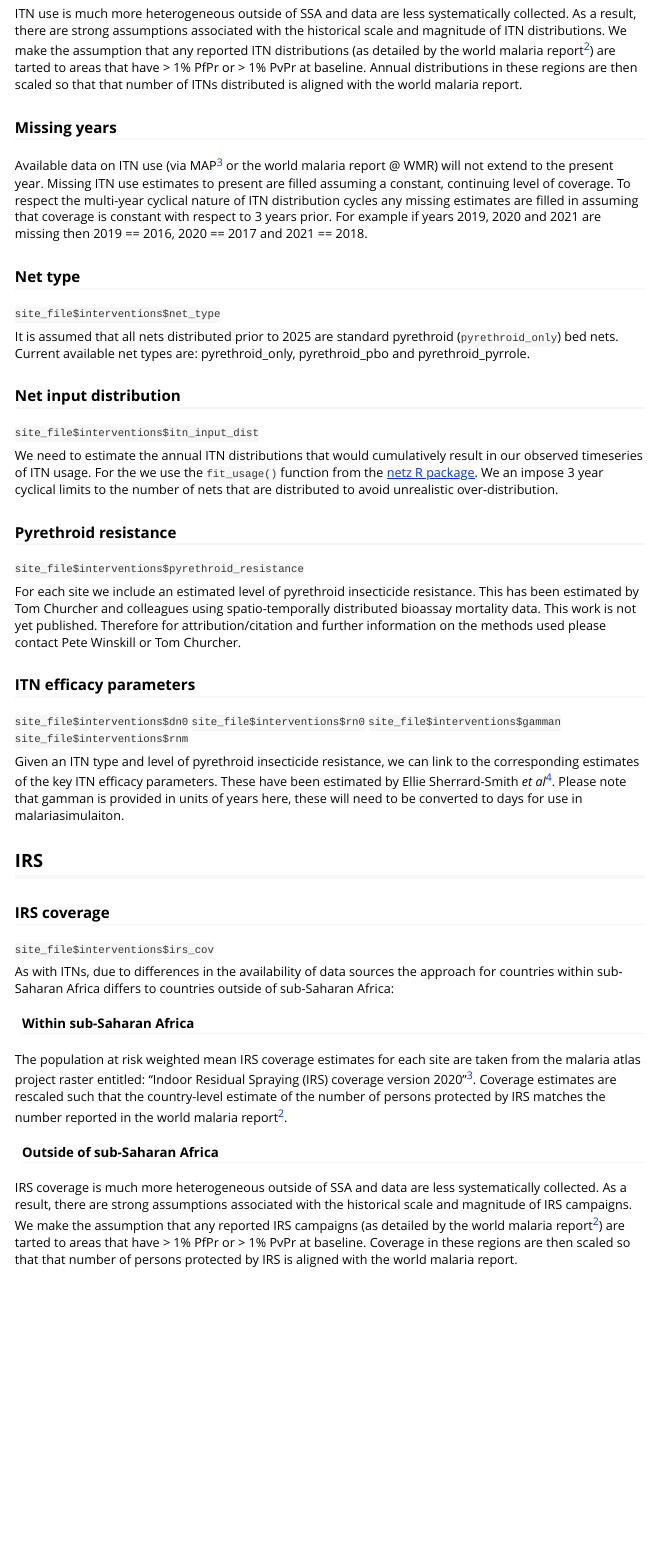
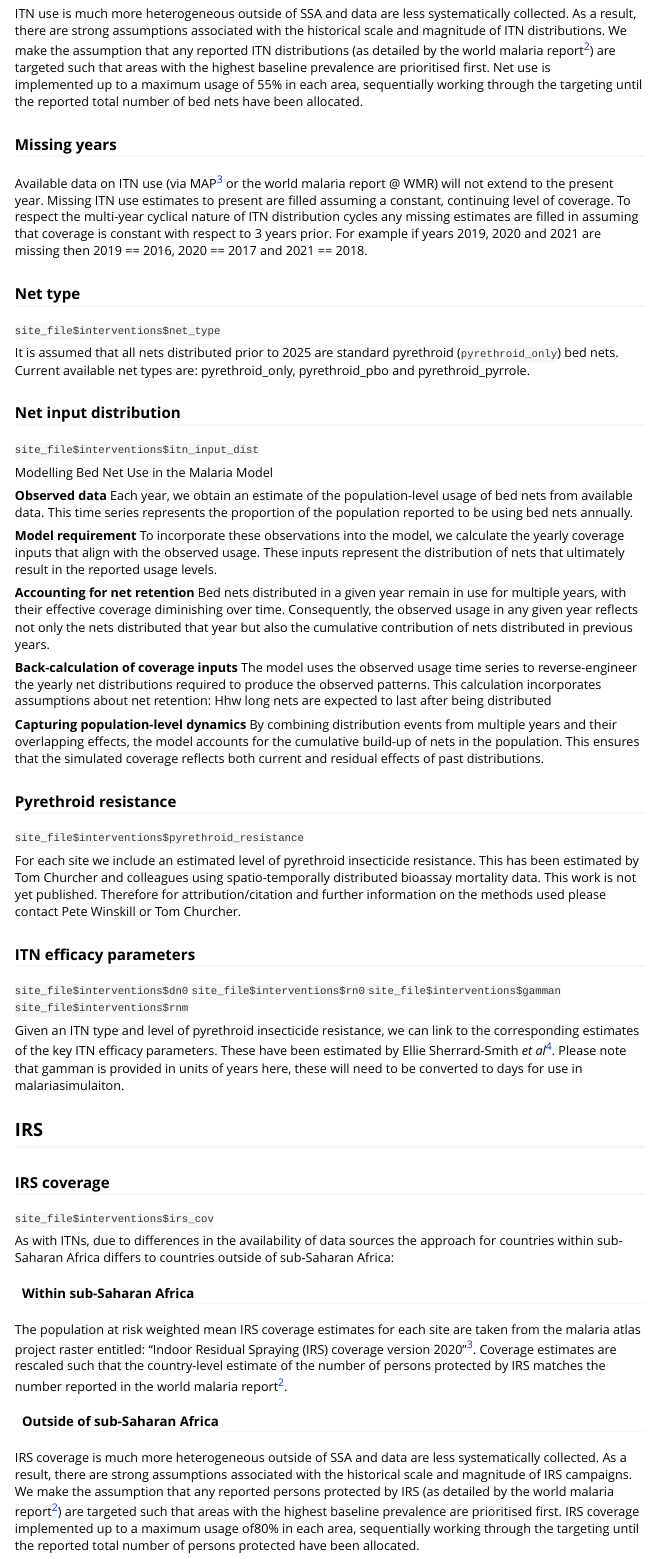
Before and after one commit to mrc-ide/site, an R Markdown document (vignettes/Interventions.Rmd): the page in a window 1100 px wide, from 530 px down. Rendered offline with R 4.5, knitr and Pandoc, with nearby package versions.

Commit message:
Update historical epi and intervention targeting

```diff
--- a/vignettes/Interventions.Rmd
+++ b/vignettes/Interventions.Rmd
@@ -48,10 +48,10 @@ Bertozzi-Villa *et al* @bertozzi
 ITN use is much more heterogeneous outside of SSA and data are less systematically
 collected. As a result, there are strong assumptions associated with the historical
 scale and magnitude of ITN distributions. We make the assumption that any reported
-ITN distributions (as detailed by the world malaria report @WMR) are tarted to areas
-that have > 1% PfPr or > 1% PvPr at baseline. Annual distributions in these regions
-are then scaled so that that number of ITNs distributed is aligned with the
-world malaria report.
+ITN distributions (as detailed by the world malaria report @WMR) are targeted such that
+areas with the highest baseline prevalence are prioritised first. Net use is
+implemented up to a maximum usage of 55% in each area, sequentially working through
+the targeting until the reported total number of bed nets have been allocated.
 
 ### Missing years
 
@@ -74,11 +74,23 @@ pyrethroid_pbo and pyrethroid_pyrrole.
 
 `site_file$interventions$itn_input_dist`
 
-We need to estimate the annual ITN distributions that would cumulatively result
-in our observed timeseries of ITN usage. For the we use the `fit_usage()`
-function from the [netz R package](https://mrc-ide.github.io/netz/).
-We an impose 3 year cyclical limits to the number of nets that are
-distributed to avoid unrealistic over-distribution.
+Modelling Bed Net Use in the Malaria Model
+
+**Observed data**
+Each year, we obtain an estimate of the population-level usage of bed nets from available data. This time series represents the proportion of the population reported to be using bed nets annually.
+
+**Model requirement**
+To incorporate these observations into the model, we calculate the yearly coverage inputs that align with the observed usage. These inputs represent the distribution of nets that ultimately result in the reported usage levels.
+
+**Accounting for net retention**
+Bed nets distributed in a given year remain in use for multiple years, with their effective coverage diminishing over time. Consequently, the observed usage in any given year reflects not only the nets distributed that year but also the cumulative contribution of nets distributed in previous years.
+
+**Back-calculation of coverage inputs**
+The model uses the observed usage time series to reverse-engineer the yearly net distributions required to produce the observed patterns. This calculation incorporates assumptions about net retention: Hhw long nets are expected to last after being distributed
+
+**Capturing population-level dynamics**
+By combining distribution events from multiple years and their overlapping effects, the model accounts for the cumulative build-up of nets in the population. This ensures that the simulated coverage reflects both current and residual effects of past distributions.
+
 
 ### Pyrethroid resistance
 
@@ -126,10 +138,10 @@ by IRS matches the number reported in the world malaria report @WMR.
 IRS coverage is much more heterogeneous outside of SSA and data are less systematically
 collected. As a result, there are strong assumptions associated with the historical
 scale and magnitude of IRS campaigns. We make the assumption that any reported
-IRS campaigns (as detailed by the world malaria report @WMR) are tarted to areas
-that have > 1% PfPr or > 1% PvPr at baseline. Coverage in these regions
-are then scaled so that that number of persons protected by IRS is aligned with the
-world malaria report.
+persons protected by IRS (as detailed by the world malaria report @WMR) are targeted such that
+areas with the highest baseline prevalence are prioritised first. IRS coverage
+implemented up to a maximum usage of80% in each area, sequentially working through
+the targeting until the reported total number of persons protected have been allocated.
 
 ### IRS insecticide
 
```
Also changed, not shown: vignettes/historical_epi.Rmd (+1 -1 lines).
